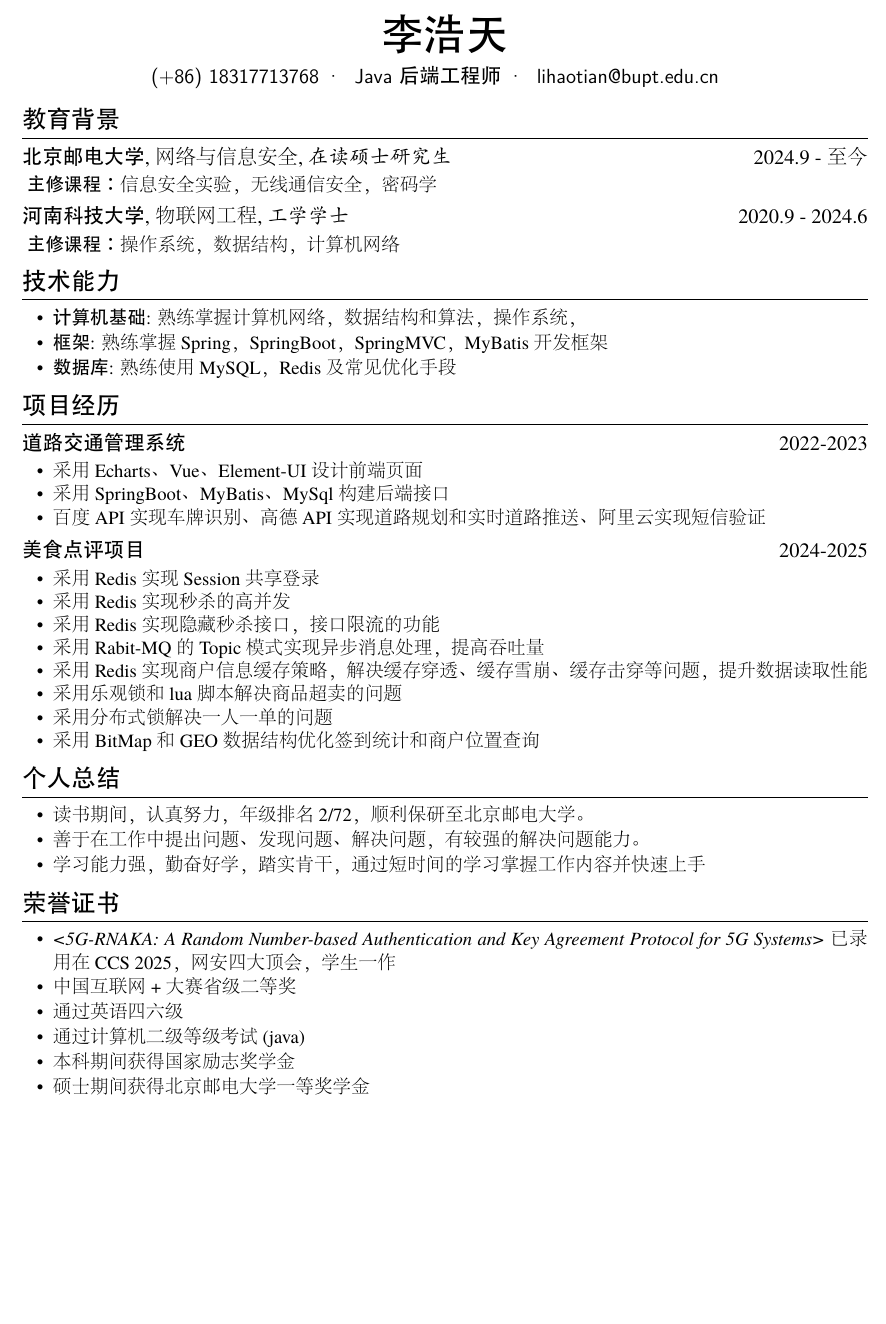
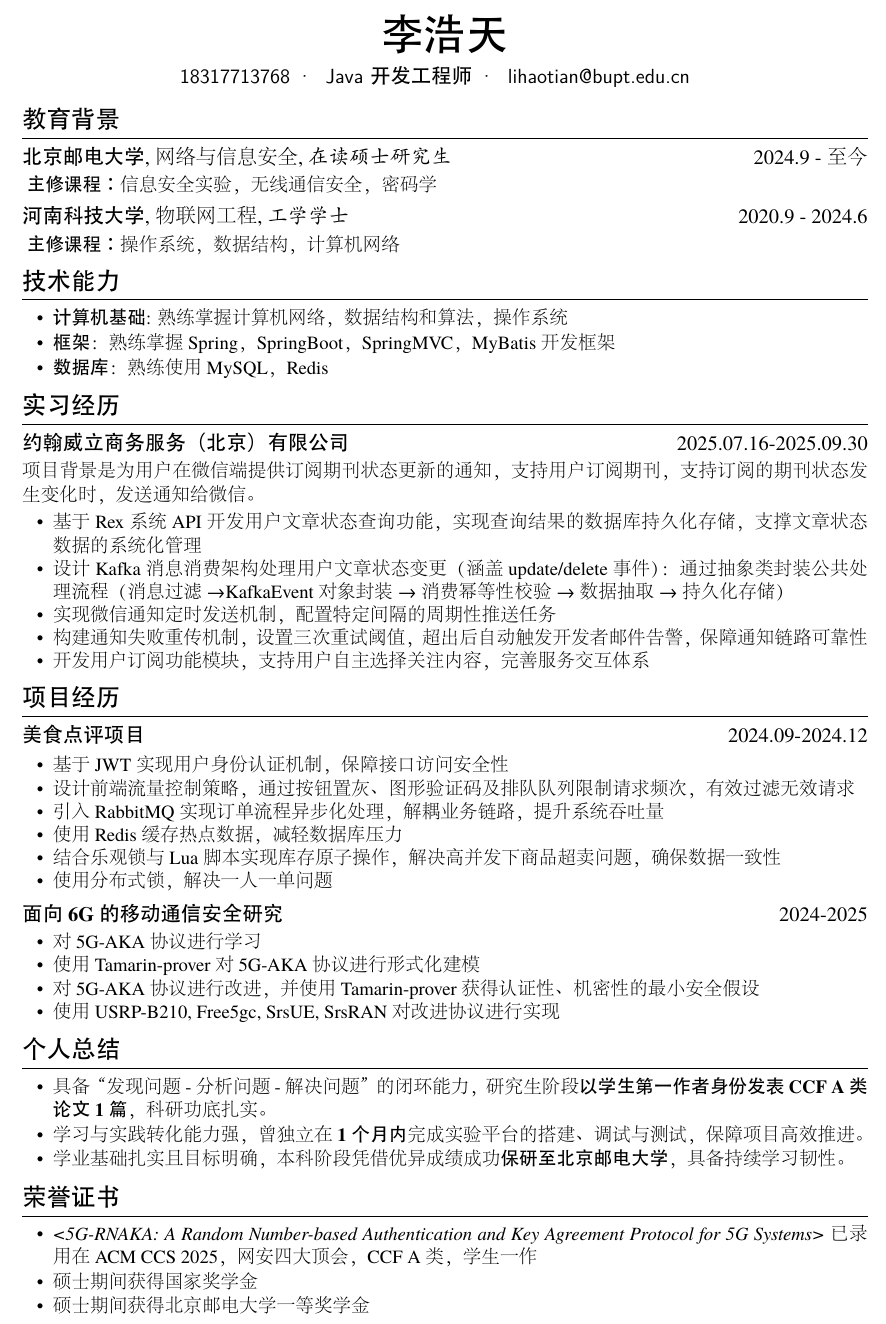
Before and after one commit to huahuaLover/resume, a LaTeX CV (resume-zh_CN.tex): part of the page, cut so that both start at the same text, the shorter picture padded with empty space. The pictures show the PDF file 简历.pdf that the author committed with the source.

Commit message:
update-mt

```diff
--- a/resume-zh_CN.tex
+++ b/resume-zh_CN.tex
@@ -15,7 +15,8 @@
 
 % {E-mail}{mobilephone}{homepage}
 % be careful of _ in emaill address
-\contactInfo{(+86) 18317713768}{Java后端工程师}{lihaotian@bupt.edu.cn}{}
+% \contactInfo{18317713768}{形式化分析}{lihaotian@bupt.edu.cn}{}
+\contactInfo{18317713768}{后端开发工程师}{lihaotian@bupt.edu.cn}{}
 % {E-mail}{mobilephone}
 % keep the last empty braces!
 %\contactInfo{xxx@yuanbin.me}{(+86) 131-221-87xxx}{}
@@ -34,6 +35,3 @@
 \section{技术能力}
 % increase linespacing [parsep=0.5ex]
 \begin{itemize}[parsep=0.2ex]
-  \item \textbf{计算机基础}: 熟练掌握计算机网络，数据结构和算法，操作系统，
-  \item \textbf{框架}: 熟练掌握Spring，SpringBoot，SpringMVC，MyBatis开发框架
-  \item \textbf{数据库}: 熟练使用MySQL，Redis及常见优化手段
@@ -40,3 +42,13 @@
 \end{itemize}
 
 % \end{itemize}
+\section{实习经历}
+\datedsubsection{\textbf{约翰威立商务服务（北京）有限公司}}{2025.07.16-2025.09.30}
+项目背景是为用户在微信端提供订阅期刊状态更新的通知，支持用户订阅期刊，支持订阅的期刊状态发生变化时，发送通知给微信
+\begin {itemize}
+\item 基于 Rex 系统 API 开发用户文章状态查询功能，实现查询结果的数据库持久化存储，支撑文章状态数据的系统化管理
+\item 设计 Kafka 消息消费架构处理用户文章状态变更（涵盖 update/delete 事件）：通过抽象类封装公共处理流程（消息过滤→KafkaEvent对象封装→消费幂等性校验→数据抽取→持久化存储）
+\item 实现微信通知定时发送机制，配置特定间隔的周期性推送任务
+\item 构建通知失败重传机制，设置三次重试阈值，超出后自动触发开发者邮件告警，保障通知链路可靠性
+\item 开发用户订阅功能模块，支持用户自主选择关注内容，完善服务交互体系
+\end {itemize}
@@ -43,0 +59 @@
+\begin {itemize}
@@ -44,37 +64,23 @@
+\end {itemize}
 \section{项目经历}
-\datedsubsection{\textbf{道路交通管理系统}}{2022-2023}
+\datedsubsection{\textbf{美食点评项目}}{2024.09-2024.12}
 \begin{itemize}
-  \item 采用Echarts、Vue、Element-UI设计前端页面
-  \item 采用SpringBoot、MyBatis、MySql构建后端接口
-  \item 百度API实现车牌识别、高德API实现道路规划和实时道路推送、阿里云实现短信验证
+  \item 基于 JWT 实现用户身份认证机制，保障接口访问安全性
+  \item 设计前端流量控制策略，通过按钮置灰、图形验证码及排队队列限制请求频次，有效过滤无效请求
+  \item 引入 RabbitMQ 实现订单流程异步化处理，解耦业务链路，提升系统吞吐量
+  \item 使用Redis缓存热点数据，减轻数据库压力
+  \item 结合乐观锁与 Lua 脚本实现库存原子操作，解决高并发下商品超卖问题，确保数据一致性
+  \item 使用分布式锁，解决一人一单问题
 \end{itemize}
-\datedsubsection{\textbf{美食点评项目}}{2024-2025}
-\begin{itemize}
-  \item 采用 Redis 实现Session共享登录
-  \item 采用 Redis 实现秒杀的高并发
-  \item 采用 Redis 实现隐藏秒杀接口，接口限流的功能
-  \item 采用 Rabit-MQ 的Topic模式实现异步消息处理，提高吞吐量
-  \item 采用 Redis 实现商户信息缓存策略，解决缓存穿透、缓存雪崩、缓存击穿等问题，提升数据读取性能
-  \item 采用 乐观锁和lua脚本解决商品超卖的问题
-  \item 采用 分布式锁解决一人一单的问题
-  \item 采用 BitMap 和 GEO 数据结构优化签到统计和商户位置查询
-\end{itemize}
-% \begin{onehalfspacing}
-% \end{onehalfspacing}
-
-% \datedsubsection{\textbf{DID-ACTE} 荷兰莱顿}{2015年}
-% \role{本科毕业设计}{LIACS 交换生}
-% 利用结巴分词对中国古文进行分词与词性标注，用已有领域知识训练形成 classifier 并对结果进行调优
-% \begin{onehalfspacing}
+% \datedsubsection{\textbf{面向6G的移动通信安全研究}}{2024-2025}
 % \begin{itemize}
-%   \item 利用结巴分词对中国古文进行分词与词性标注
-%   \item 利用已有领域知识训练形成 classifier, 并用分词结果进行测试反馈
-%   \item 尝试不同规则，对 classifier 进行调优
+%   \item 对5G-AKA协议进行学习
+%   \item 使用Tamarin-prover对5G-AKA协议进行形式化建模
+%   \item 对5G-AKA协议进行改进，并使用Tamarin-prover获得认证性、机密性的最小安全假设
+%   \item 使用USRP-B210, Free5gc, SrsUE, SrsRAN对改进协议进行实现
 % \end{itemize}
-% \end{onehalfspacing}
 \section{个人总结}
 % increase linespacing [parsep=0.5ex]
 \begin{itemize}[parsep=0.2ex]
-  \item 读书期间，认真努力，年级排名2/72，顺利保研至北京邮电大学。
-  \item 善于在工作中提出问题、发现问题、解决问题，有较强的解决问题能力。
-  \item 学习能力强，勤奋好学，踏实肯干，通过短时间的学习掌握工作内容并快速上手
+ \item \textbf{保研至北京邮电大学}，学业基础扎实且目标明确
+ \item \textbf{以学生第一作者身份发表CCF A 类论文1篇}，发表在网安四大顶会之一，ACM CCS，录用率仅13\%
@@ -88,8 +92,15 @@ Agreement Protocol for 5G Systems>}已录用在CCS 2025，网安四大顶会，
-  \item 中国互联网+大赛省级二等奖
-  \item 通过英语四六级
-  \item 通过计算机二级等级考试(java)
-  \item 本科期间获得国家励志奖学金
-  \item 硕士期间获得北京邮电大学一等奖学金
+% \section{荣誉证书}
+% % increase linespacing [parsep=0.5ex]
+% \begin{itemize}[parsep=0.2ex]
+% %   \item LeetCodeOJ Solutions, \textit{https://github.com/hijiangtao/LeetCodeOJ}
+%   \item \textit{<5G-RNAKA: A Random Number-based Authentication and Key
+% Agreement Protocol for 5G Systems>}已录用在ACM CCS 2025，网安四大顶会，CCF A类，学生一作
+%   \item 硕士期间获得国家奖学金
+%   \item 硕士期间获得北京邮电大学一等奖学金
+  % \item 本科期间获得国家励志奖学金
+  % \item 中国互联网+大赛省级二等奖
+  % \item 通过英语四六级
+  % \item 通过计算机二级等级考试 (java)
 %   \item 中国机器人大赛暨Robocup公开赛(武术擂台赛)全国一等奖,2013年10月
   % \item 第11届北京理工大学“世纪杯”竞赛学生课外科技作品竞赛\textbf{特等奖},2013年8月
   % \item VIS Components for security system, \textit{https://hijiangtao.github.io/ss-vis-component/}
```
Also changed, not shown: resume-zh_CN.pdf (added), 简历.pdf, 简历bak.pdf (added), resume-zh_CN.tex (27 more changed lines), 3 other files.
